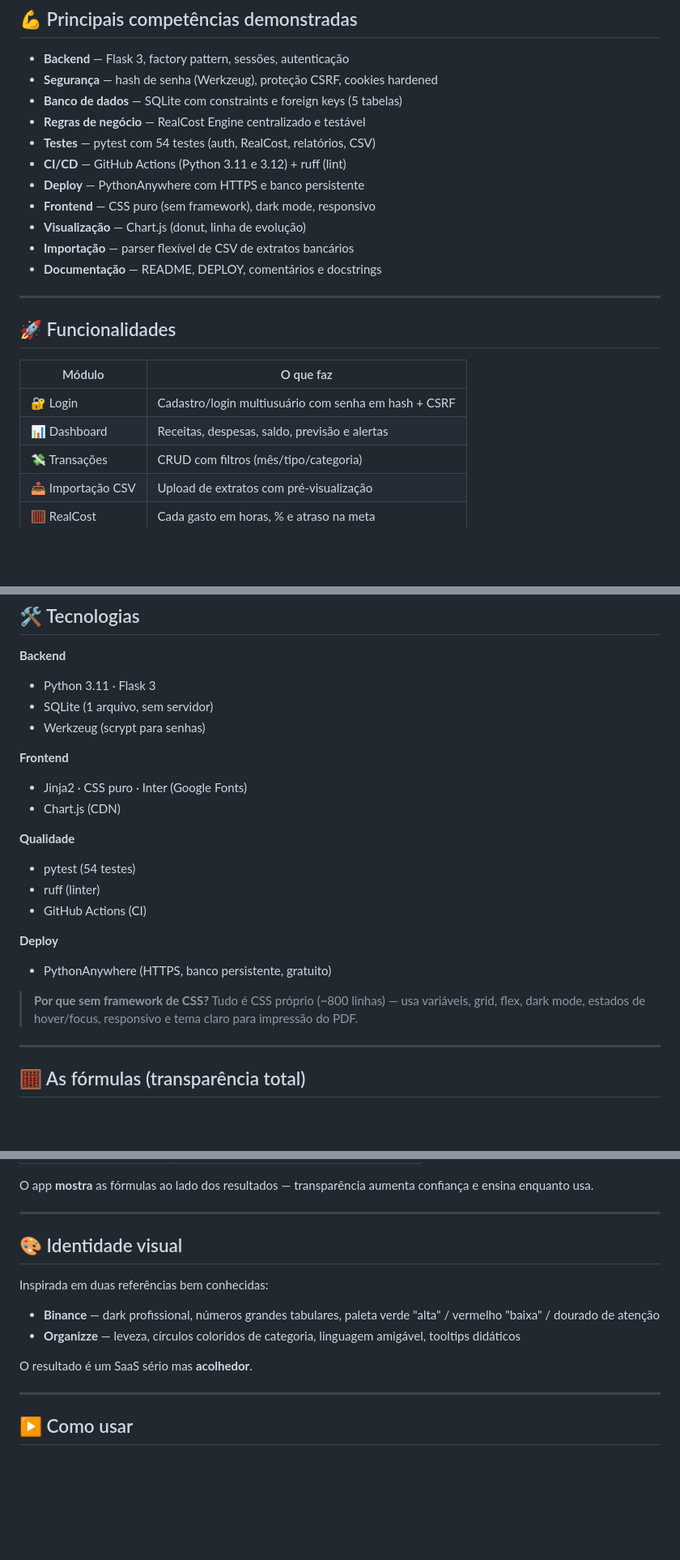
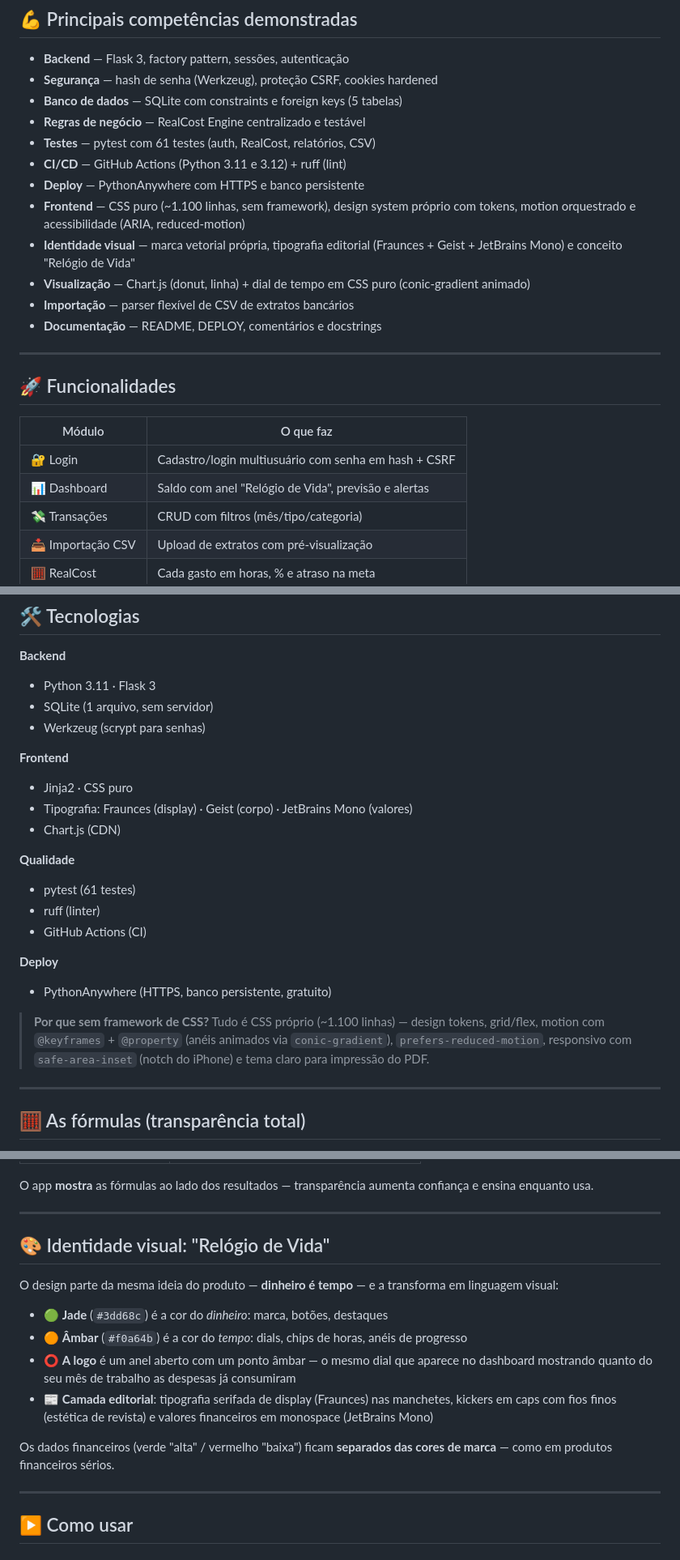
Before and after one commit to BrunoCarreiroCS/FinanceScope, a Markdown page: README.md, 3 parts joined by grey strips. Shown at 81% size. Drawn GitHub-style; blank space fills up the shorter version.

Commit message:
docs: README atualizado com a identidade "Relógio de Vida"
- Seção de identidade visual reescrita: jade = dinheiro, âmbar = tempo,
  logo-anel, tipografia editorial (Fraunces + Geist + JetBrains Mono)
- Competências: design system próprio, motion com @property/conic-gradient,
  acessibilidade (ARIA, prefers-reduced-motion)
- Badge e contagens de testes: 54 -> 61
- CSS ~800 -> ~1.100 linhas; exemplo do RealCost com "≈ 21 dias" e a
  mensagem de "sem impacto" para compras pequenas

```diff
--- a/README.md
+++ b/README.md
@@ -101,11 +105,15 @@ Base de cálculo do RealCost (renda, horas, meta).
 - **Segurança** — hash de senha (Werkzeug), proteção CSRF, cookies hardened
 - **Banco de dados** — SQLite com constraints e foreign keys (5 tabelas)
 - **Regras de negócio** — RealCost Engine centralizado e testável
-- **Testes** — pytest com 54 testes (auth, RealCost, relatórios, CSV)
+- **Testes** — pytest com 61 testes (auth, RealCost, relatórios, CSV)
 - **CI/CD** — GitHub Actions (Python 3.11 e 3.12) + ruff (lint)
 - **Deploy** — PythonAnywhere com HTTPS e banco persistente
-- **Frontend** — CSS puro (sem framework), dark mode, responsivo
-- **Visualização** — Chart.js (donut, linha de evolução)
+- **Frontend** — CSS puro (~1.100 linhas, sem framework), design system
+  próprio com tokens, motion orquestrado e acessibilidade (ARIA, reduced-motion)
+- **Identidade visual** — marca vetorial própria, tipografia editorial
+  (Fraunces + Geist + JetBrains Mono) e conceito "Relógio de Vida"
+- **Visualização** — Chart.js (donut, linha) + dial de tempo em CSS puro
+  (conic-gradient animado)
 - **Importação** — parser flexível de CSV de extratos bancários
 - **Documentação** — README, DEPLOY, comentários e docstrings
 
@@ -116,7 +124,7 @@ Base de cálculo do RealCost (renda, horas, meta).
 | Módulo | O que faz |
 |---|---|
 | 🔐 Login | Cadastro/login multiusuário com senha em hash + CSRF |
-| 📊 Dashboard | Receitas, despesas, saldo, previsão e alertas |
+| 📊 Dashboard | Saldo com anel "Relógio de Vida", previsão e alertas |
 | 💸 Transações | CRUD com filtros (mês/tipo/categoria) |
 | 📥 Importação CSV | Upload de extratos com pré-visualização |
 | 🧮 RealCost | Cada gasto em horas, % e atraso na meta |
@@ -135,20 +143,23 @@ Base de cálculo do RealCost (renda, horas, meta).
 - Werkzeug (scrypt para senhas)
 
 **Frontend**
-- Jinja2 · CSS puro · Inter (Google Fonts)
+- Jinja2 · CSS puro
+- Tipografia: Fraunces (display) · Geist (corpo) · JetBrains Mono (valores)
 - Chart.js (CDN)
 
 **Qualidade**
-- pytest (54 testes)
+- pytest (61 testes)
 - ruff (linter)
 - GitHub Actions (CI)
 
 **Deploy**
 - PythonAnywhere (HTTPS, banco persistente, gratuito)
 
-> **Por que sem framework de CSS?** Tudo é CSS próprio (~800 linhas) — usa
-> variáveis, grid, flex, dark mode, estados de hover/focus, responsivo e
-> tema claro para impressão do PDF.
+> **Por que sem framework de CSS?** Tudo é CSS próprio (~1.100 linhas) —
+> design tokens, grid/flex, motion com `@keyframes` + `@property`
+> (anéis animados via `conic-gradient`), `prefers-reduced-motion`,
+> responsivo com `safe-area-inset` (notch do iPhone) e tema claro
+> para impressão do PDF.
 
 ---
 
@@ -173,16 +184,23 @@ confiança e ensina enquanto usa.
 
 ---
 
-## 🎨 Identidade visual
+## 🎨 Identidade visual: "Relógio de Vida"
 
-Inspirada em duas referências bem conhecidas:
+O design parte da mesma ideia do produto — **dinheiro é tempo** — e a
+transforma em linguagem visual:
 
-- **Binance** — dark profissional, números grandes tabulares, paleta
-  verde "alta" / vermelho "baixa" / dourado de atenção
-- **Organizze** — leveza, círculos coloridos de categoria, linguagem
-  amigável, tooltips didáticos
+- 🟢 **Jade** (`#3dd68c`) é a cor do *dinheiro*: marca, botões, destaques
+- 🟠 **Âmbar** (`#f0a64b`) é a cor do *tempo*: dials, chips de horas,
+  anéis de progresso
+- ⭕ **A logo** é um anel aberto com um ponto âmbar — o mesmo dial que
+  aparece no dashboard mostrando quanto do seu mês de trabalho as
+  despesas já consumiram
+- 📰 **Camada editorial**: tipografia serifada de display (Fraunces) nas
+  manchetes, kickers em caps com fios finos (estética de revista) e
+  valores financeiros em monospace (JetBrains Mono)
 
-O resultado é um SaaS sério mas **acolhedor**.
+Os dados financeiros (verde "alta" / vermelho "baixa") ficam **separados
+das cores de marca** — como em produtos financeiros sérios.
 
 ---
 
```
Also changed, not shown: other parts of README.md (+8 -4 lines).
